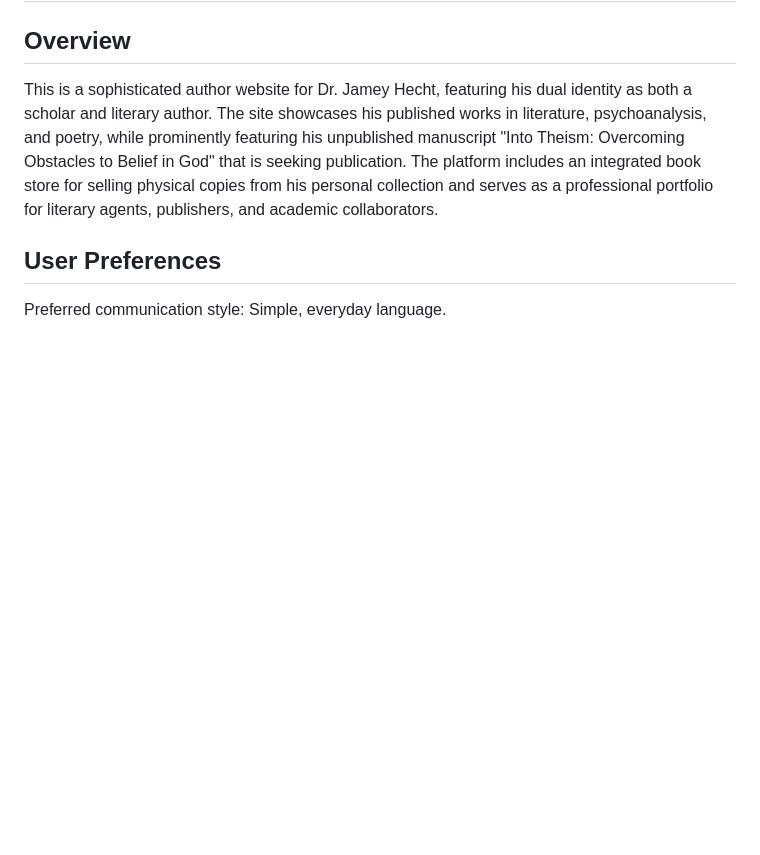
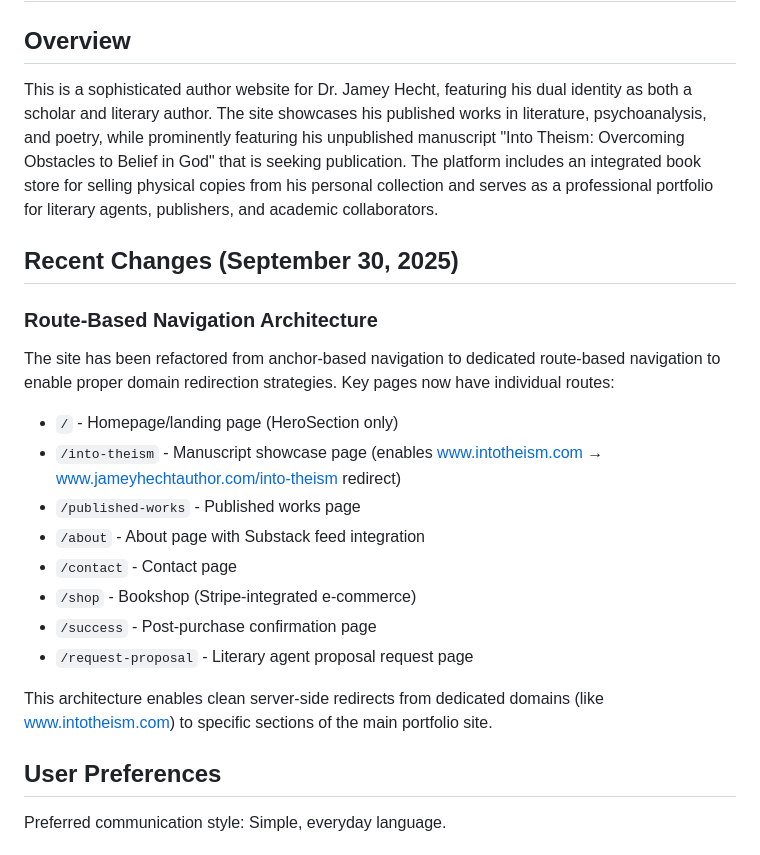
Before and after one commit to jameyhecht-collab/jameyhechtauthor-site, a Markdown page: replit.md, the part around the change. Drawn GitHub-style; blank space fills up the shorter version.

Commit message:
Add dedicated routes for website pages to enable domain redirection
Refactor website navigation from anchor-based to route-based, adding dedicated routes for key pages like `/into-theism`, `/published-works`, `/about`, `/contact`, `/shop`, `/success`, and `/request-proposal` to support domain redirection strategies.

Replit-Commit-Author: Agent
Replit-Commit-Session-Id: 65c8e8f9-8fd7-49b2-8ee3-8ffc9ade5b76
Replit-Commit-Checkpoint-Type: full_checkpoint
Replit-Commit-Screenshot-Url: https://storage.googleapis.com/screenshot-production-us-central1/ccfc7829-fbbd-411c-a24b-e2809119c1f9/65c8e8f9-8fd7-49b2-8ee3-8ffc9ade5b76/5R7tfvU

```diff
--- a/replit.md
+++ b/replit.md
@@ -3,6 +3,22 @@
 ## Overview
 
 This is a sophisticated author website for Dr. Jamey Hecht, featuring his dual identity as both a scholar and literary author. The site showcases his published works in literature, psychoanalysis, and poetry, while prominently featuring his unpublished manuscript "Into Theism: Overcoming Obstacles to Belief in God" that is seeking publication. The platform includes an integrated book store for selling physical copies from his personal collection and serves as a professional portfolio for literary agents, publishers, and academic collaborators.
+
+## Recent Changes (September 30, 2025)
+
+### Route-Based Navigation Architecture
+The site has been refactored from anchor-based navigation to dedicated route-based navigation to enable proper domain redirection strategies. Key pages now have individual routes:
+
+- `/` - Homepage/landing page (HeroSection only)
+- `/into-theism` - Manuscript showcase page (enables www.intotheism.com → www.jameyhechtauthor.com/into-theism redirect)
+- `/published-works` - Published works page
+- `/about` - About page with Substack feed integration
+- `/contact` - Contact page
+- `/shop` - Bookshop (Stripe-integrated e-commerce)
+- `/success` - Post-purchase confirmation page
+- `/request-proposal` - Literary agent proposal request page
+
+This architecture enables clean server-side redirects from dedicated domains (like www.intotheism.com) to specific sections of the main portfolio site.
 
 ## User Preferences
 
```
